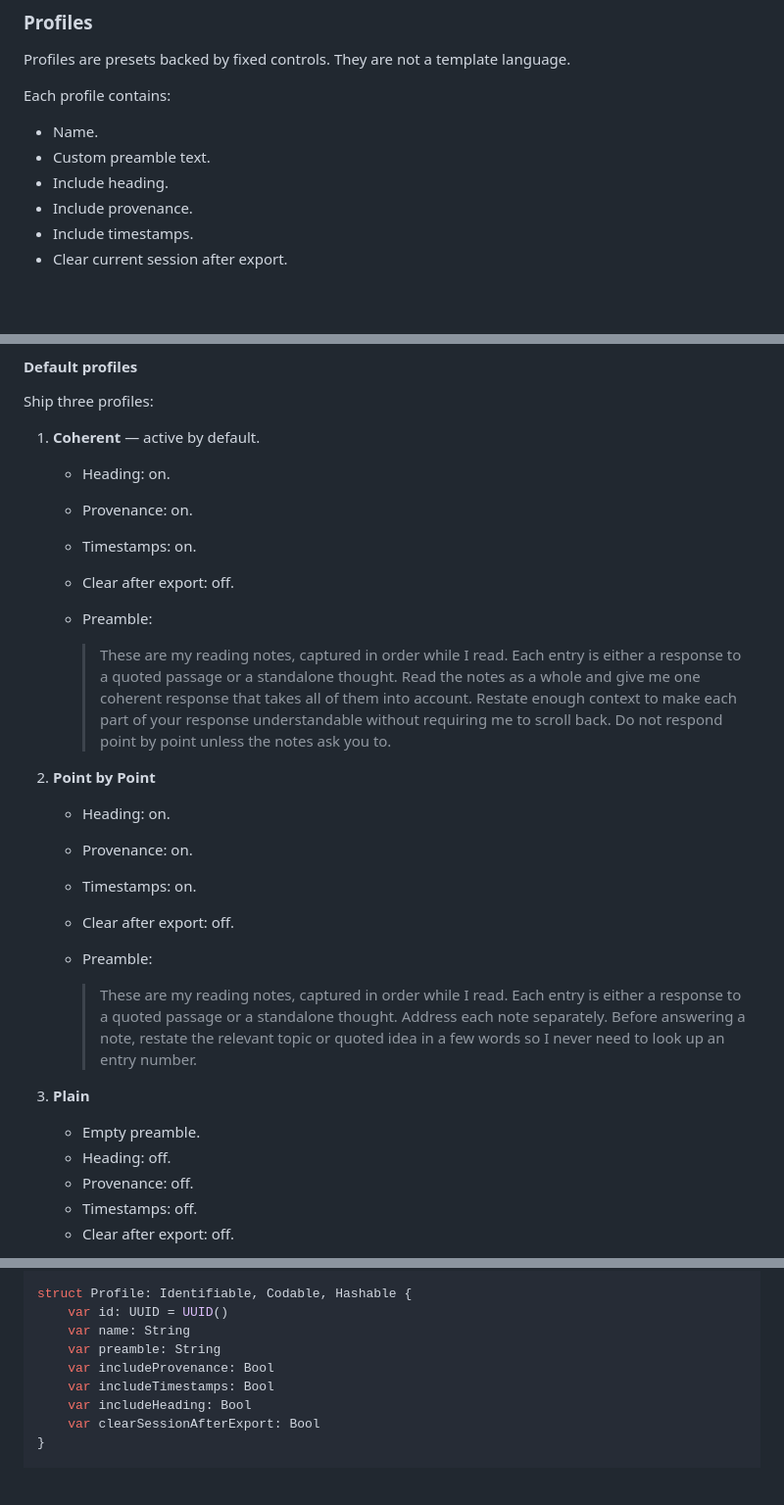
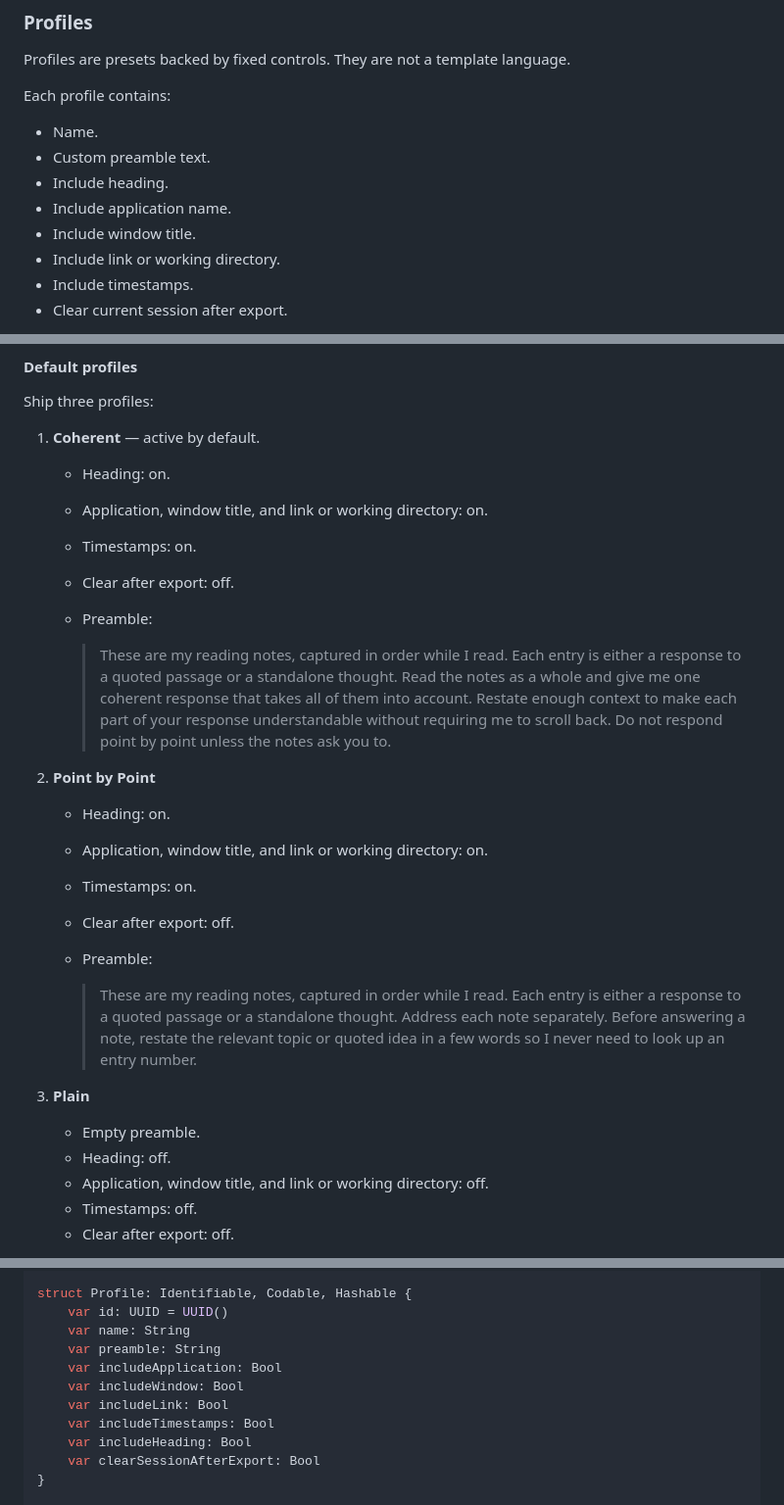
Before and after one commit to saiashirwad/clipboard-annotator, a Markdown page: SPEC.md, 3 parts joined by grey strips. Shown at 98% size. Rendered like a GitHub page; blank space fills up the shorter version.

Commit message:
docs: align profile source controls

```diff
--- a/SPEC.md
+++ b/SPEC.md
@@ -123,7 +123,9 @@ Each profile contains:
 - Name.
 - Custom preamble text.
 - Include heading.
-- Include provenance.
+- Include application name.
+- Include window title.
+- Include link or working directory.
 - Include timestamps.
 - Clear current session after export.
 
@@ -150,7 +152,7 @@ Ship three profiles:
 
 1. **Coherent** — active by default.
    - Heading: on.
-   - Provenance: on.
+   - Application, window title, and link or working directory: on.
    - Timestamps: on.
    - Clear after export: off.
    - Preamble:
@@ -159,7 +161,7 @@ Ship three profiles:
 
 2. **Point by Point**
    - Heading: on.
-   - Provenance: on.
+   - Application, window title, and link or working directory: on.
    - Timestamps: on.
    - Clear after export: off.
    - Preamble:
@@ -169,7 +171,7 @@ Ship three profiles:
 3. **Plain**
    - Empty preamble.
    - Heading: off.
-   - Provenance: off.
+   - Application, window title, and link or working directory: off.
    - Timestamps: off.
    - Clear after export: off.
 
@@ -232,7 +234,9 @@ struct Profile: Identifiable, Codable, Hashable {
     var id: UUID = UUID()
     var name: String
     var preamble: String
-    var includeProvenance: Bool
+    var includeApplication: Bool
+    var includeWindow: Bool
+    var includeLink: Bool
     var includeTimestamps: Bool
     var includeHeading: Bool
     var clearSessionAfterExport: Bool
```
Also changed, not shown: other parts of SPEC.md (+2 -2 lines).
